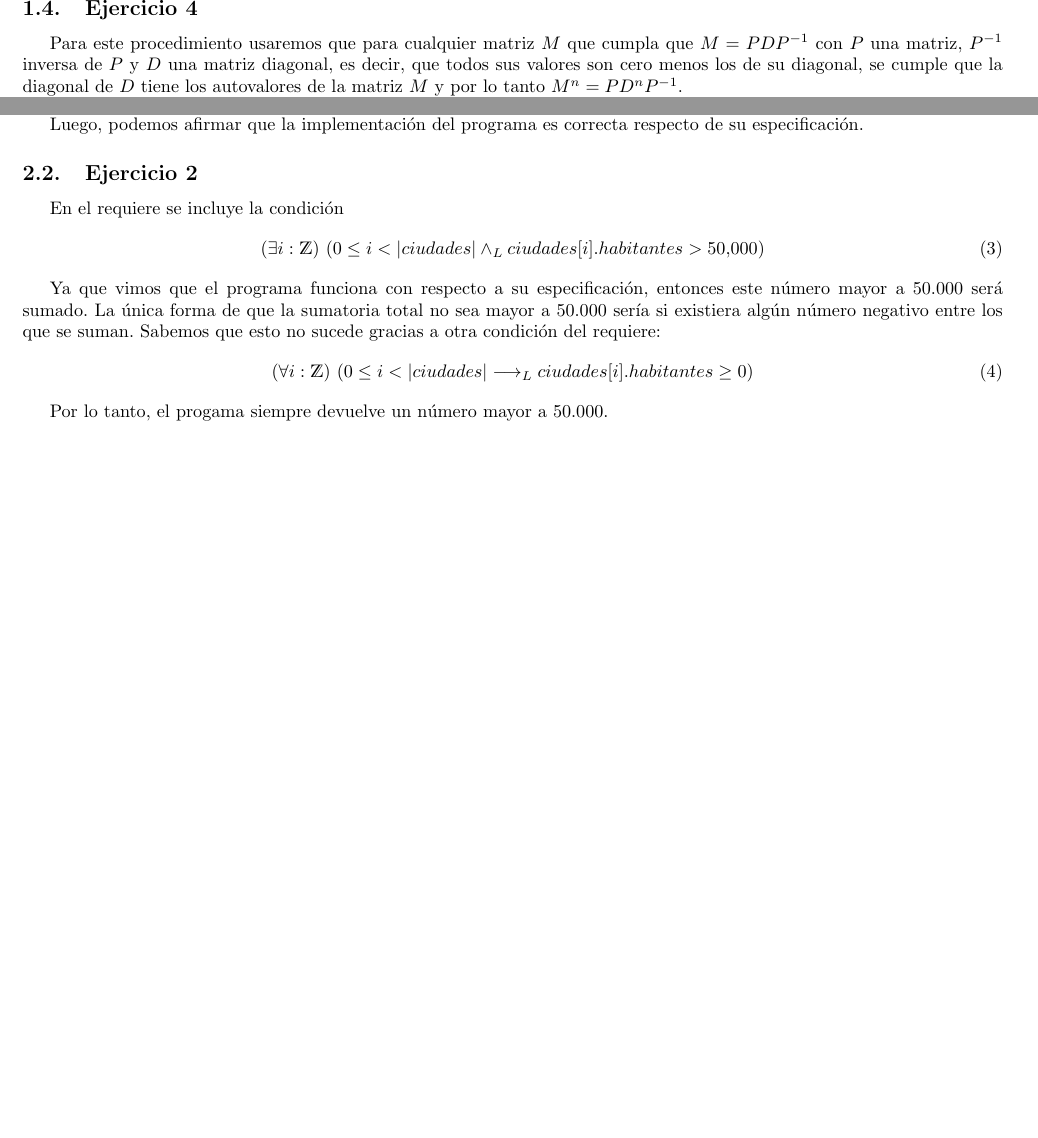
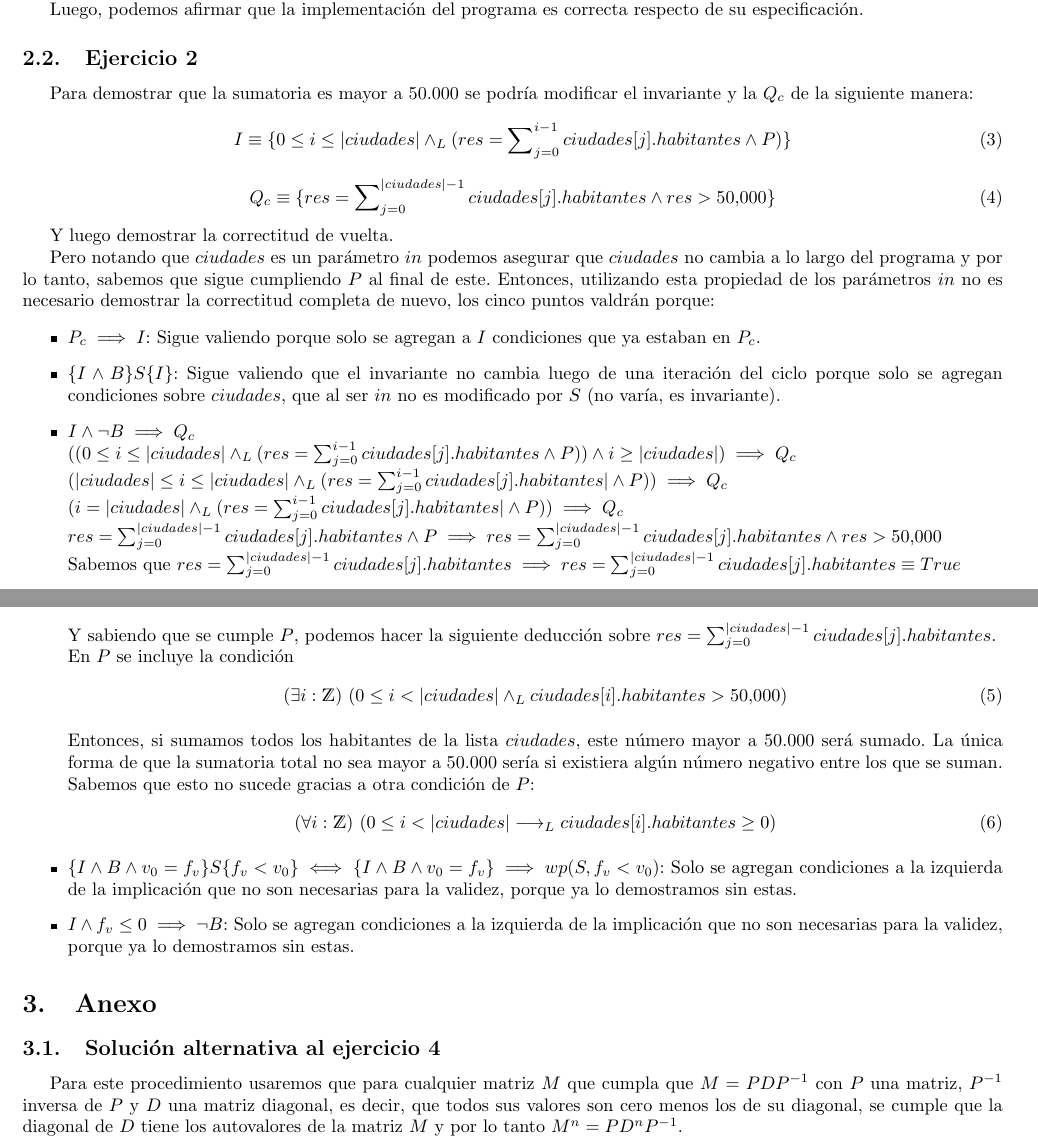
Before and after one commit to santiagodeluca/Algo-2, a LaTeX document (TP1/ejemplo_tp/ejemplo_tp_grupal.tex): two parts of pages 3 and 6 of 8 before the commit and two parts of pages 5 and 6 of 9 after it, joined at a grey line, cut at the place of the change, the shorter picture padded with empty space. Compiled offline with pdfLaTeX.

Commit message:
casi terminado tp1

```diff
--- a/TP1/ejemplo_tp/ejemplo_tp_grupal.tex
+++ b/TP1/ejemplo_tp/ejemplo_tp_grupal.tex
@@ -93,6 +95,3 @@ camino[|camino| - 1] = hasta)}
 
 \subsection{Ejercicio 4}
 
-Para este procedimiento usaremos que para cualquier matriz $M$ que cumpla que $M = PDP^{-1}$ con $P$ una matriz,
-$P^{-1}$ inversa de $P$ y $D$ una matriz diagonal, es decir, que todos sus valores son cero menos los de su diagonal, se cumple que la diagonal
-de $D$ tiene los autovalores de la matriz $M$ y por lo tanto $M^{n} = PD^{n}P^{-1}$.
@@ -159,6 +98,3 @@ es decir, que verifican $M = M^{T}$. Todas las matrices que se introducen a este
-\pagebreak
-
-SOLUCION ALTERNATIVA AL EJERCICIO 4
 \begin{proc}{cantidadCaminosNSaltos}{\Inout conexi\'on : \TLista{\TLista{\ent}}, \In n : \ent}{}
 	\requiere{n \ge 1}
 	\requiere{|conexi\acute{o}n| > 0}
@@ -339,17 +262,54 @@ Proponemos la siguiente funci\'on variante:\\
 
 	Luego, podemos afirmar que la implementaci\'on del programa es correcta respecto de su especificaci\'on.
 
-\subsection{Ejercicio 2}
-En el requiere se incluye la condici\'on
+	\subsection{Ejercicio 2}
+Para demostrar que la sumatoria es mayor a 50.000 se podría modificar el invariante y la $Q_{c}$ de la siguiente manera:
+\begin{equation}
+	I \equiv \{0 \le i \le |ciudades| \yLuego (res = \sum\nolimits_{j=0}^{i - 1} ciudades[j].habitantes \land P)\}
+\end{equation}
+\begin{equation}
+	Q_{c} \equiv  \{res = \sum\nolimits_{j=0}^{|ciudades| - 1} ciudades[j].habitantes \land res > 50.000\}\\
+\end{equation}
+
+Y luego demostrar la correctitud de vuelta.
+
+Pero notando que $ciudades$ es un parámetro $in$ podemos asegurar que $ciudades$ no cambia a lo largo del programa y por lo tanto,
+sabemos que sigue cumpliendo $P$ al final de este. Entonces, utilizando esta propiedad de los parámetros $in$ no es necesario
+demostrar la correctitud completa de nuevo, los cinco puntos valdrán porque:
+\begin{itemize}
+	\item $P_{c} \implies I$: Sigue valiendo porque solo se agregan a $I$ condiciones que ya estaban en $P_{c}$.
+	\item $\{I \land B\}S\{I\}$: Sigue valiendo que el invariante no cambia luego de una iteración del ciclo porque solo se agregan condiciones sobre $ciudades$, que al ser $in$
+	no es modificado por $S$ (no varía, es invariante).
+	\item $I \land \neg B \implies Q_{c}\\
+	((0 \le i \le |ciudades| \yLuego (res = \sum\nolimits_{j=0}^{i - 1} ciudades[j].habitantes \land P)) \land i \ge |ciudades|) \implies Q_{c}\\
+	(|ciudades| \le i \le |ciudades| \yLuego (res = \sum\nolimits_{j=0}^{i - 1} ciudades[j].habitantes| \land P)) \implies Q_{c}\\
+	(i = |ciudades| \yLuego (res = \sum\nolimits_{j=0}^{i - 1} ciudades[j].habitantes| \land P)) \implies Q_{c}\\
+	res = \sum\nolimits_{j=0}^{|ciudades| - 1} ciudades[j].habitantes \land P \implies res = \sum\nolimits_{j=0}^{|ciudades| - 1} ciudades[j].habitantes \land res > 50.000\\$
+	Sabemos que $res = \sum\nolimits_{j=0}^{|ciudades| - 1} ciudades[j].habitantes \implies res = \sum\nolimits_{j=0}^{|ciudades| - 1} ciudades[j].habitantes \equiv True$ \\
+	Y sabiendo que se cumple $P$, podemos hacer la siguiente deducción sobre $res = \sum\nolimits_{j=0}^{|ciudades| - 1} ciudades[j].habitantes$. \\
+	En $P$ se incluye la condici\'on
 	\begin{equation}
 		\existe[unalinea]{i}{\ent}{0 \le i < |ciudades| \yLuego ciudades[i].habitantes > 50.000}
 	\end{equation}
 
-	Ya que vimos que el programa funciona con respecto a su especificaci\'on, entonces este n\'umero mayor a 50.000 ser\'a sumado.
+	Entonces, si sumamos todos los habitantes de la lista $ciudades$, este n\'umero mayor a 50.000 ser\'a sumado.
 	La \'unica forma de que la sumatoria total no sea mayor a 50.000 ser\'ia si existiera alg\'un n\'umero negativo entre los que se suman.
-	Sabemos que esto no sucede gracias a otra condici\'on del requiere:
+	Sabemos que esto no sucede gracias a otra condici\'on de $P$:
 	\begin{equation}
 		\paraTodo[unalinea]{i}{\ent}{0 \le i < |ciudades| \implicaLuego ciudades[i].habitantes \ge 0}
 	\end{equation}
+	\item $\{I \land B \land v_{0} = f_{v}\}S\{f_{v} < v_{0}\} \iff \{I \land B \land v_{0} = f_{v}\} \implies wp(S, f_{v} < v_{0})$: Solo se agregan condiciones a la izquierda de la implicación
+	que no son necesarias para la validez, porque ya lo demostramos sin estas.
+	\item $I \land f_{v} \le 0 \implies \neg B$: Solo se agregan condiciones a la izquierda de la implicación
+	que no son necesarias para la validez, porque ya lo demostramos sin estas.
 
-Por lo tanto, el progama siempre devuelve un n\'umero mayor a 50.000.
+
+
+\end{itemize}
+
+
+\section{Anexo}
+	\subsection{Solución alternativa al ejercicio 4}
+		Para este procedimiento usaremos que para cualquier matriz $M$ que cumpla que $M = PDP^{-1}$ con $P$ una matriz,
+		$P^{-1}$ inversa de $P$ y $D$ una matriz diagonal, es decir, que todos sus valores son cero menos los de su diagonal, se cumple que la diagonal
+		de $D$ tiene los autovalores de la matriz $M$ y por lo tanto $M^{n} = PD^{n}P^{-1}$.
@@ -355,0 +360,3 @@ Por lo tanto, el progama siempre devuelve un n\'umero mayor a 50.000.
+			\pred{esProductoDeMatrices}{matrizFactor1 : \TLista{\TLista{\ent}}, matrizFactor2 : \TLista{\TLista{\ent}}, matrizProducto : \TLista{\TLista{\ent}}}
+			{\paraTodo[unalinea]{i, j}{\ent}{0 \leq i, j < |matrizProducto| \implicaLuego \\
+			(matrizProducto[i][j] = \sum\nolimits_{k=0}^{|matrizProducto| - 1} (matrizFactor1[i][k] * matrizFactor2[k][j]))}}
```
Also changed, not shown: TP1/ejemplo_tp/ejemplo_tp_grupal.tex (157 more changed lines).
